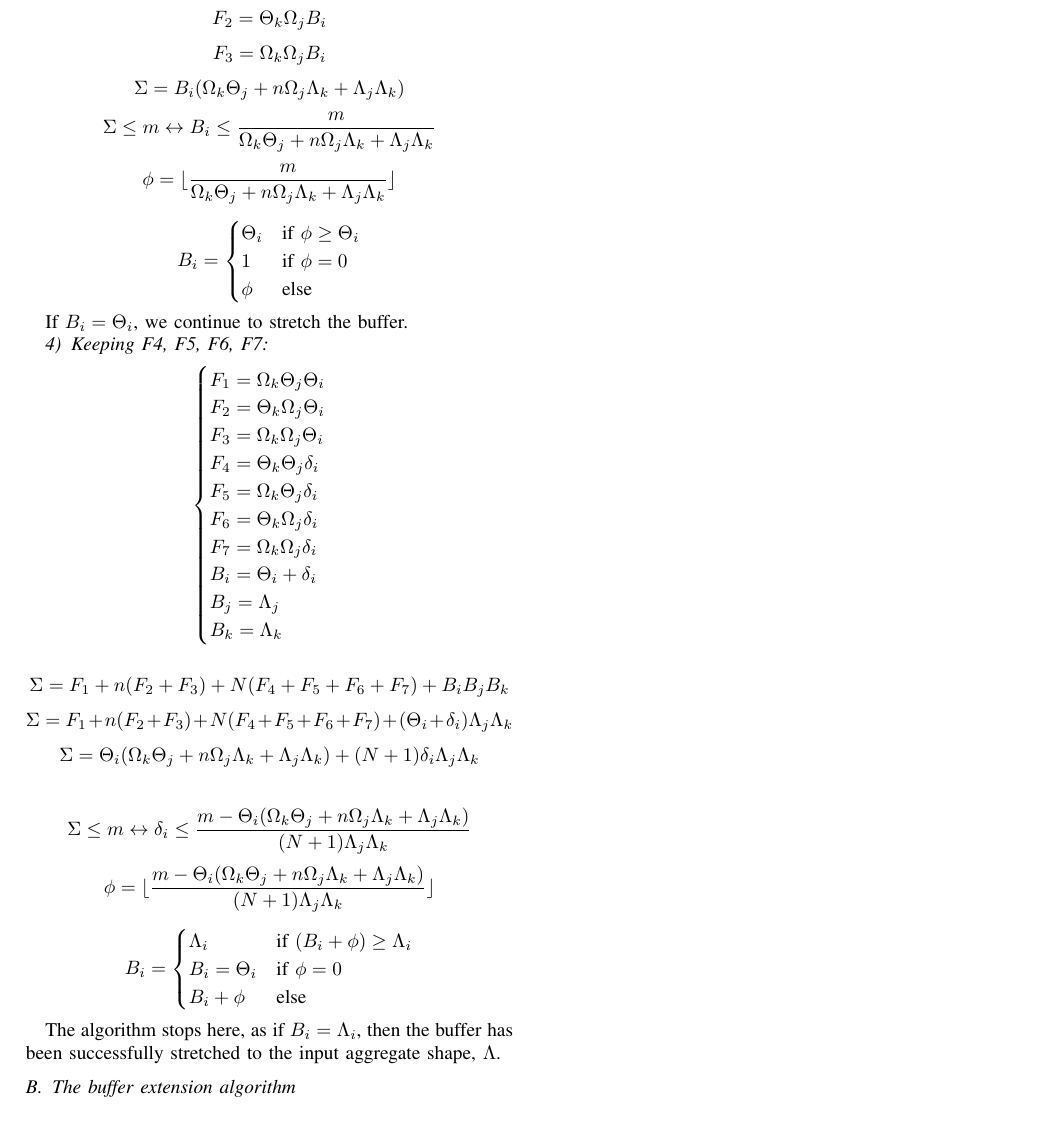
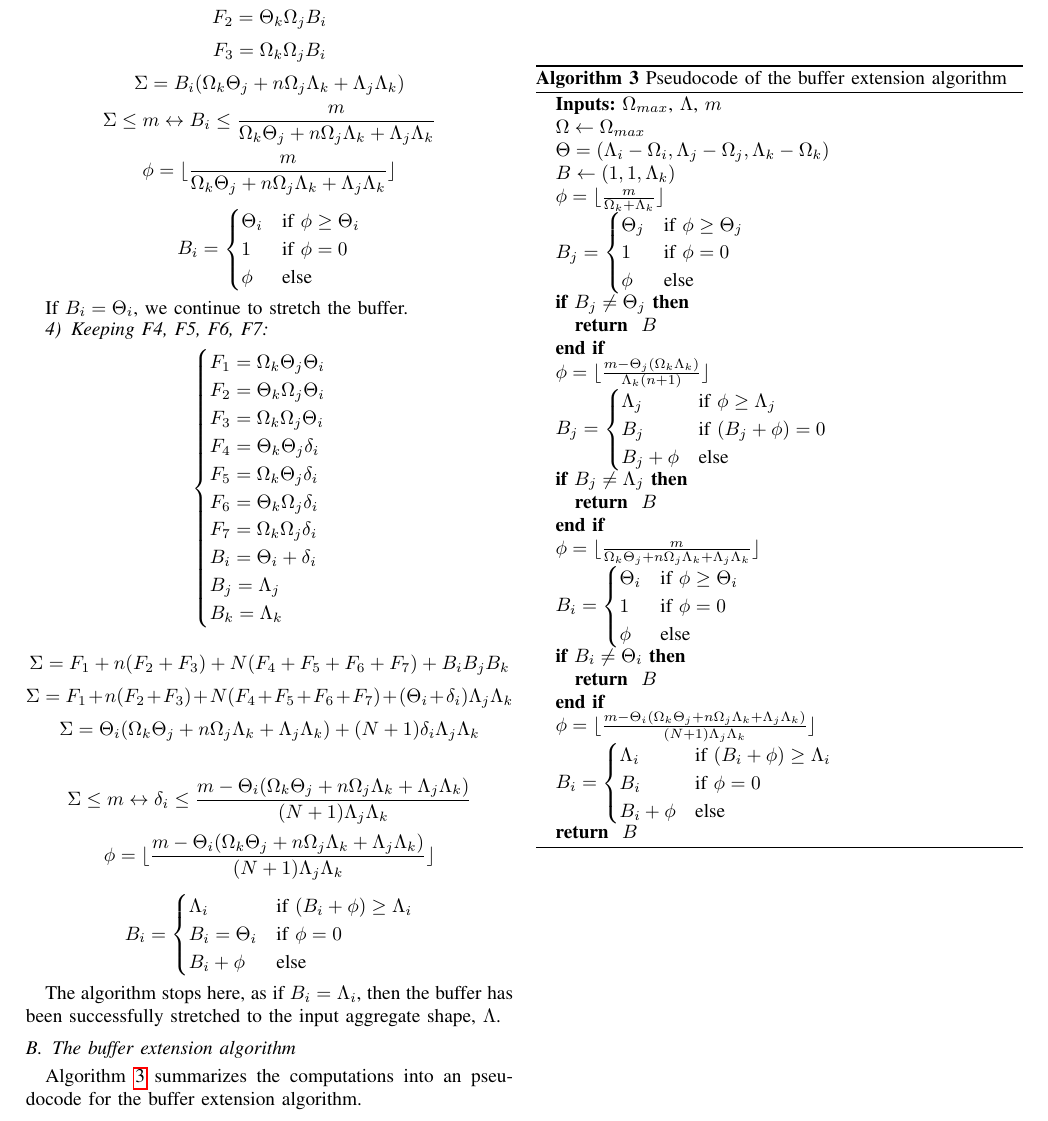
Before and after one commit to big-data-lab-team/paper-repartition, a LaTeX paper (algorithm_paper_v1.tex): part of page 8 of 8, cut so that both start at the same text. Compiled offline with pdfLaTeX; a missing font is replaced by an installed copy or a similar font; a LaTeX package or settings file that is missing is left out.

Commit message:
buffer extension algo pseudocode

```diff
--- a/algorithm_paper_v1.tex
+++ b/algorithm_paper_v1.tex
@@ -796,6 +796,61 @@ The algorithm stops here, as if $B_i=\Lambda_i$, then the buffer has been
 successfully stretched to the input aggregate shape, $\Lambda$.
 
 \subsection{The buffer extension algorithm}
+Algorithm~\ref{algo:bufferextensionalgorihm} summarizes the computations into an
+pseudocode for the buffer extension algorithm.
 
+\begin{algorithm}
+  \caption{Pseudocode of the buffer extension algorithm}
+  \label{algo:bufferextensionalgorihm}
+  \begin{algorithmic}
+    \STATE \textbf{Inputs:} $\Omega_{max}$, $\Lambda$, $m$
+    \STATE $\Omega \leftarrow \Omega_{max}$
+    \STATE $\Theta = (\Lambda_i - \Omega_i, \Lambda_j - \Omega_j, \Lambda_k - \Omega_k)$
+    \STATE $B \leftarrow (1,1,\Lambda_k)$
+
+    \STATE $\phi = \lfloor \frac{m}{\Omega_k + \Lambda_k} \rfloor$
+    \STATE $B_j = \begin{cases}
+      \Theta_j & \textrm{if }\phi \geq \Theta_j \\
+      1 & \textrm{if }\phi = 0 \\
+      \phi & \textrm{else}
+    \end{cases}$
+
+    \IF{$B_j \neq \Theta_j$}
+      \RETURN $B$
+    \ENDIF
+
+    \STATE $\phi = \lfloor \frac{m-\Theta_j(\Omega_k\Lambda_k)}{\Lambda_k(n+1)} \rfloor$
+    \STATE $B_j = \begin{cases}
+      \Lambda_j & \textrm{if }\phi \geq \Lambda_j \\
+      B_j & \textrm{if }(B_j+\phi) = 0 \\
+      B_j + \phi & \textrm{else}
+    \end{cases}$
+
+    \IF{$B_j \neq \Lambda_j$}
+      \RETURN $B$
+    \ENDIF
+
+    \STATE $\phi = \lfloor \frac{m}{\Omega_k\Theta_j + n\Omega_j\Lambda_k + \Lambda_j\Lambda_k} \rfloor$
+    \STATE $B_i = \begin{cases}
+      \Theta_i & \textrm{if }\phi \geq \Theta_i \\
+      1 & \textrm{if }\phi = 0 \\
+      \phi & \textrm{else}
+    \end{cases}$
+
+    \IF{$B_i \neq \Theta_i$}
+      \RETURN $B$
+    \ENDIF
+
+    \STATE $\phi = \lfloor \frac{m-\Theta_i(\Omega_k\Theta_j + n\Omega_j\Lambda_k + \Lambda_j\Lambda_k)}{(N+1)\Lambda_j\Lambda_k} \rfloor$
+    \STATE $B_i = \begin{cases}
+      \Lambda_i & \textrm{if }(B_i+\phi) \geq \Lambda_i \\
+      B_i & \textrm{if }\phi = 0 \\
+      B_i+\phi & \textrm{else}
+    \end{cases}$
+
+    \RETURN $B$
+
+  \end{algorithmic}
+\end{algorithm}
 
 \end{document}
```
